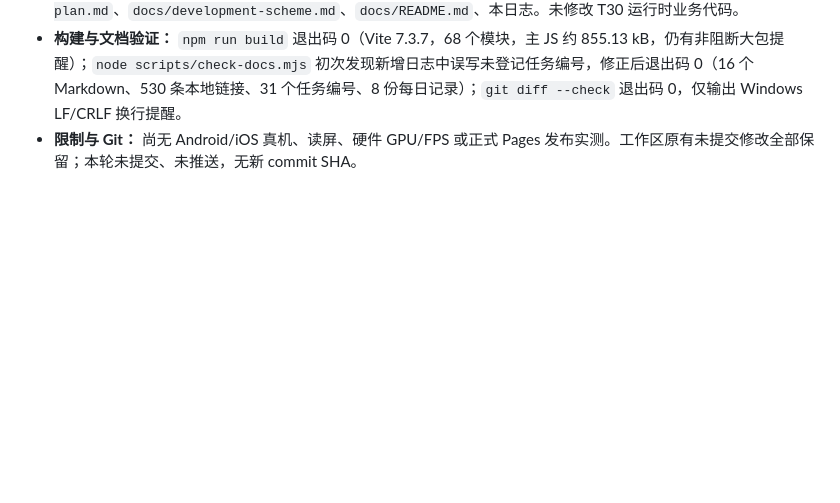
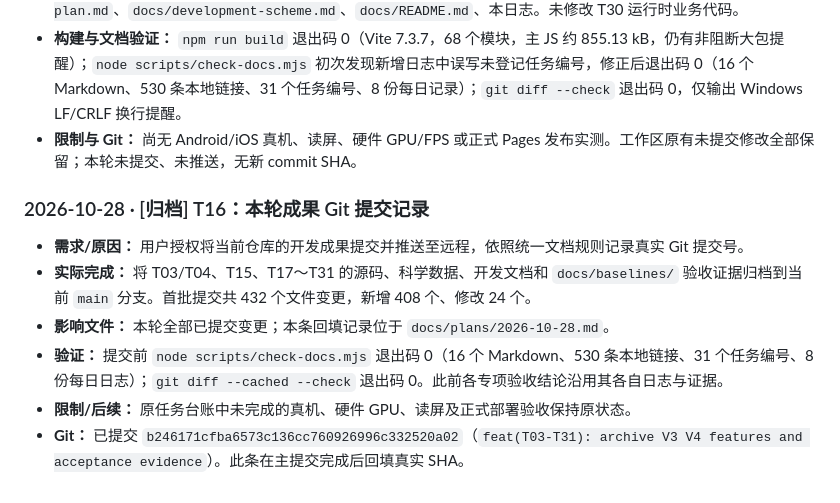
Before and after one commit to duanxirui/threejs-universe, a Markdown page: docs/plans/2026-10-28.md, the part around the change. Rendered like a GitHub page; blank space fills up the shorter version.

Commit message:
docs(T16): record verified archive commit SHA

```diff
--- a/docs/plans/2026-10-28.md
+++ b/docs/plans/2026-10-28.md
@@ -85,3 +85,14 @@
 - **交付文件：** `docs/baselines/2026-10-28-T30-V3-regression.json` 和 13 张截图；同步 `docs/development-plan.md`、`docs/development-scheme.md`、`docs/README.md`、本日志。未修改 T30 运行时业务代码。
 - **构建与文档验证：** `npm run build` 退出码 0（Vite 7.3.7，68 个模块，主 JS 约 855.13 kB，仍有非阻断大包提醒）；`node scripts/check-docs.mjs` 初次发现新增日志中误写未登记任务编号，修正后退出码 0（16 个 Markdown、530 条本地链接、31 个任务编号、8 份每日记录）；`git diff --check` 退出码 0，仅输出 Windows LF/CRLF 换行提醒。
 - **限制与 Git：** 尚无 Android/iOS 真机、读屏、硬件 GPU/FPS 或正式 Pages 发布实测。工作区原有未提交修改全部保留；本轮未提交、未推送，无新 commit SHA。
+
+<a id="t16-git-archive-2026-10-28"></a>
+
+### 2026-10-28 · [归档] T16：本轮成果 Git 提交记录
+
+- **需求/原因：** 用户授权将当前仓库的开发成果提交并推送至远程，依照统一文档规则记录真实 Git 提交号。
+- **实际完成：** 将 T03/T04、T15、T17～T31 的源码、科学数据、开发文档和 `docs/baselines/` 验收证据归档到当前 `main` 分支。首批提交共 432 个文件变更，新增 408 个、修改 24 个。
+- **影响文件：** 本轮全部已提交变更；本条回填记录位于 `docs/plans/2026-10-28.md`。
+- **验证：** 提交前 `node scripts/check-docs.mjs` 退出码 0（16 个 Markdown、530 条本地链接、31 个任务编号、8 份每日日志）；`git diff --cached --check` 退出码 0。此前各专项验收结论沿用其各自日志与证据。
+- **限制/后续：** 原任务台账中未完成的真机、硬件 GPU、读屏及正式部署验收保持原状态。
+- **Git：** 已提交 `b246171cfba6573c136cc760926996c332520a02`（`feat(T03-T31): archive V3 V4 features and acceptance evidence`）。此条在主提交完成后回填真实 SHA。
```
